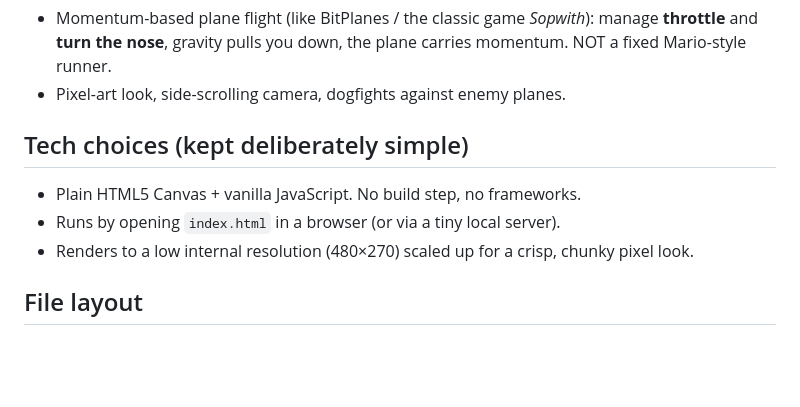
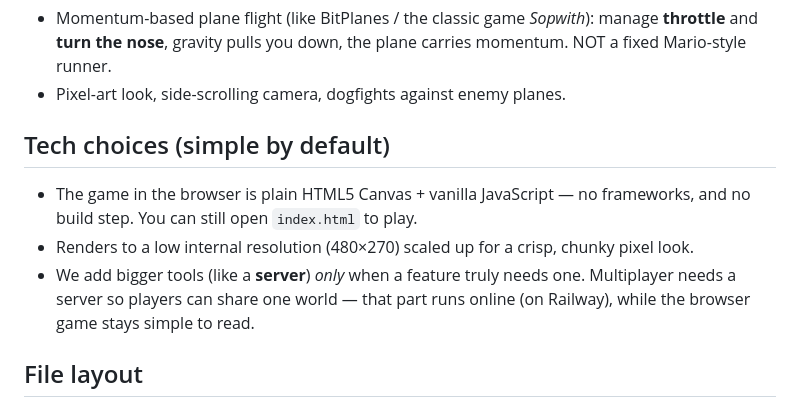
Before and after one commit to bryding/pixel-planes, a Markdown page: CLAUDE.md, the part around the change. Drawn GitHub-style; blank space fills up the shorter version.

Commit message:
docs: update CLAUDE.md tech notes to match constitution v2.0.0
Browser game stays vanilla/no-build; a server is allowed when a feature
needs it (multiplayer runs online on Railway).

Co-Authored-By: Claude Opus 4.8 (1M context) <noreply@anthropic.com>

```diff
--- a/CLAUDE.md
+++ b/CLAUDE.md
@@ -27,12 +27,15 @@ A browser-based 2D pixel-art airplane combat game, inspired by **BitPlanes**
   carries momentum. NOT a fixed Mario-style runner.
 - Pixel-art look, side-scrolling camera, dogfights against enemy planes.
 
-## Tech choices (kept deliberately simple)
+## Tech choices (simple by default)
 
-- Plain HTML5 Canvas + vanilla JavaScript. No build step, no frameworks.
-- Runs by opening `index.html` in a browser (or via a tiny local server).
+- The game in the browser is plain HTML5 Canvas + vanilla JavaScript — no
+  frameworks, and no build step. You can still open `index.html` to play.
 - Renders to a low internal resolution (480×270) scaled up for a crisp,
   chunky pixel look.
+- We add bigger tools (like a **server**) *only* when a feature truly needs
+  one. Multiplayer needs a server so players can share one world — that part
+  runs online (on Railway), while the browser game stays simple to read.
 
 ## File layout
 
```
